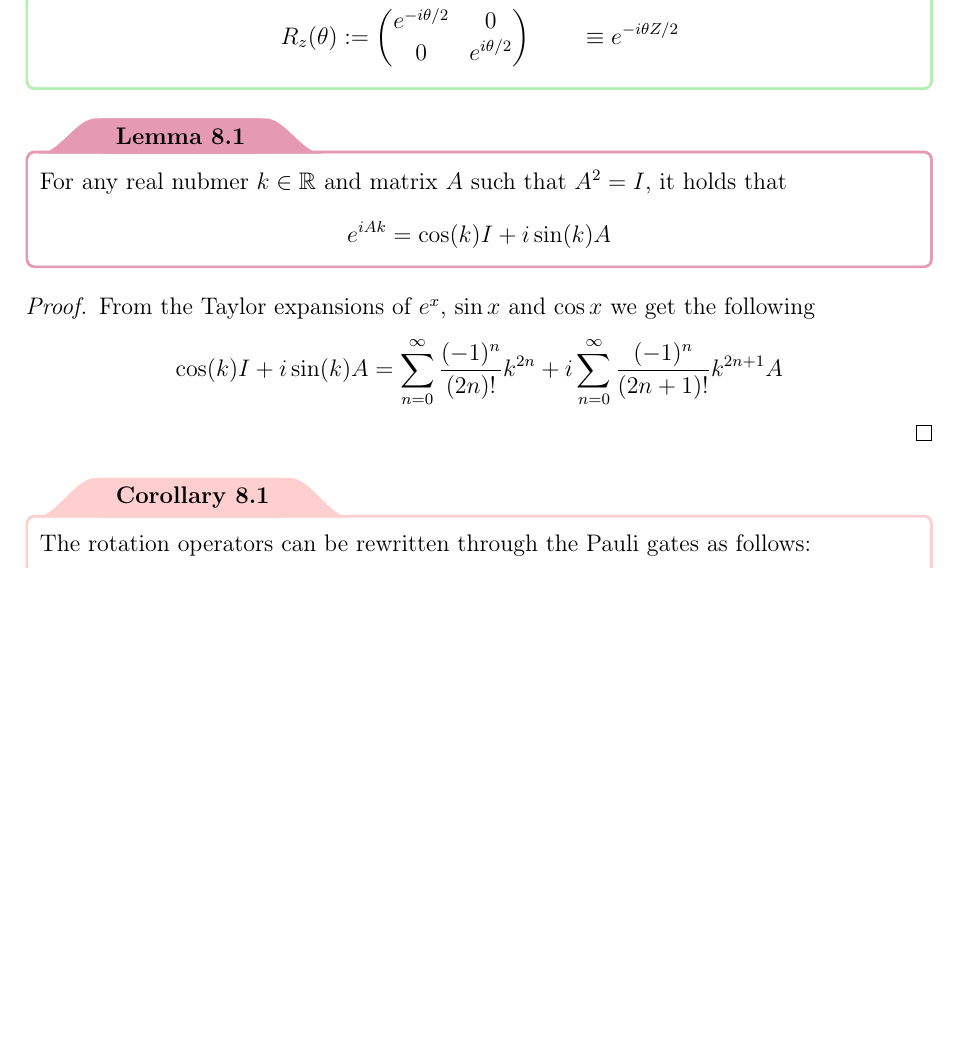
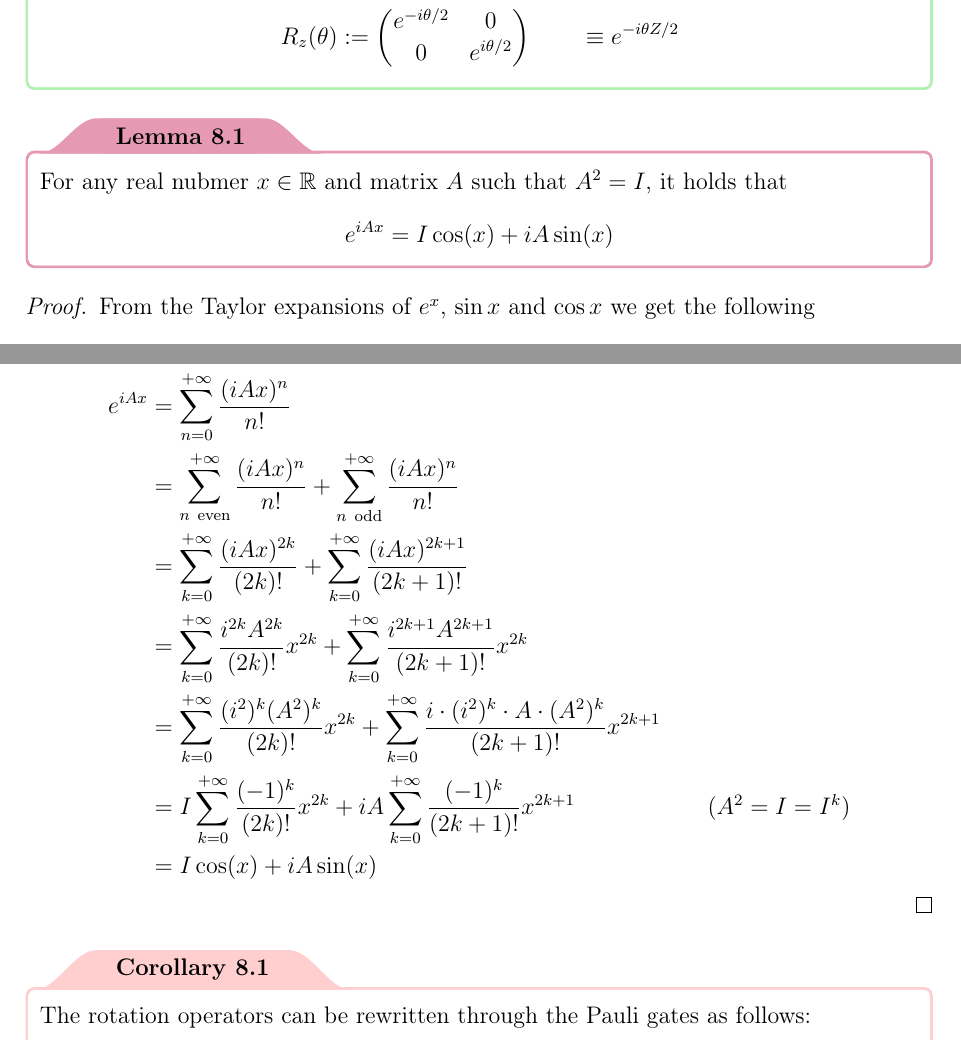
Before and after one commit to aflaag-notes/quantum-computing, a LaTeX thesis (src/QuantumComputing.tex, which reads src/chapters/qc.tex): part of page 114 of 157 before the commit and two parts of pages 114 and 115 of 157 after it, the two joined at a grey line, cut so that both start at the same text, the shorter picture padded with empty space. The pictures show the PDF file src/QuantumComputing.pdf that the author committed with the source.

Commit message:
lemma proof

```diff
--- a/src/chapters/qc.tex
+++ b/src/chapters/qc.tex
@@ -38,10 +38,16 @@ In the first section of this chapter we will discuss the necessity of Pauli matr
 
 \begin{proof}
 	From the Taylor expansions of $e^x$, $\sin x$ and $\cos x$ we get the following
+
 	\begin{equation*}
 		\begin{alignedat}{2}
-			\cos(k) I + i \sin(k) A & = \sum_{n = 0}^{\infty}{\dfrac{(-1)^n}{(2n)!} k^{2n}} + i \sum_{n = 0}^{\infty}{\dfrac{(-1)^n}{(2n + 1)!}k^{2n + 1} A} & \\
-			% &
+			e^{iAx} & = \sum_{n = 0}^{+ \infty}{\dfrac{(iAx)^n}{n!}}                                                                                                                &                             \\
+			        & = \sum_{n \ \mathrm{even}}^{+ \infty}{\dfrac{(iAx)^n}{n!}} + \sum_{n \ \mathrm{odd}}^{+ \infty}{\dfrac{(iAx)^n}{n!}}                                          &                             \\
+			        & = \sum_{k = 0}^{+ \infty}{\dfrac{(iAx)^{2k}}{(2k)!}} + \sum_{k = 0}^{+ \infty}{\dfrac{(iAx)^{2k + 1}}{(2k + 1)!}}                                             &                             \\
+			        & = \sum_{k = 0}^{+ \infty}{\dfrac{i^{2k} A^{2k}}{(2k)!}x^{2k}} + \sum_{k = 0}^{+ \infty}{\dfrac{i^{2k + 1} A^{2k + 1}}{(2k + 1)!} x^{2k}}                      &                             \\
+			        & = \sum_{k = 0}^{+ \infty}{\dfrac{(i^2)^k (A^2)^k}{(2k)!}x^{2k}} + \sum_{k = 0}^{+ \infty}{\dfrac{i \cdot (i^2)^k \cdot A \cdot (A^2)^k}{(2k +1)!} x^{2k + 1}} &                             \\
+			        & = I \sum_{k = 0}^{+ \infty}{\dfrac{(-1)^k}{(2k)!}x^{2k}} + i A\sum_{k = 0 }^{+ \infty}{\dfrac{(-1)^k}{(2k +1)!}x^{2k +1}}                                     & \quad \quad (A^2 = I = I^k) \\
+			        & = I \cos(x) + i A \sin(x)
 		\end{alignedat}
 	\end{equation*}
 \end{proof}
```
Also changed, not shown: src/QuantumComputing.pdf, src/chapters/qc.tex (2 more changed lines), 5 other files.
